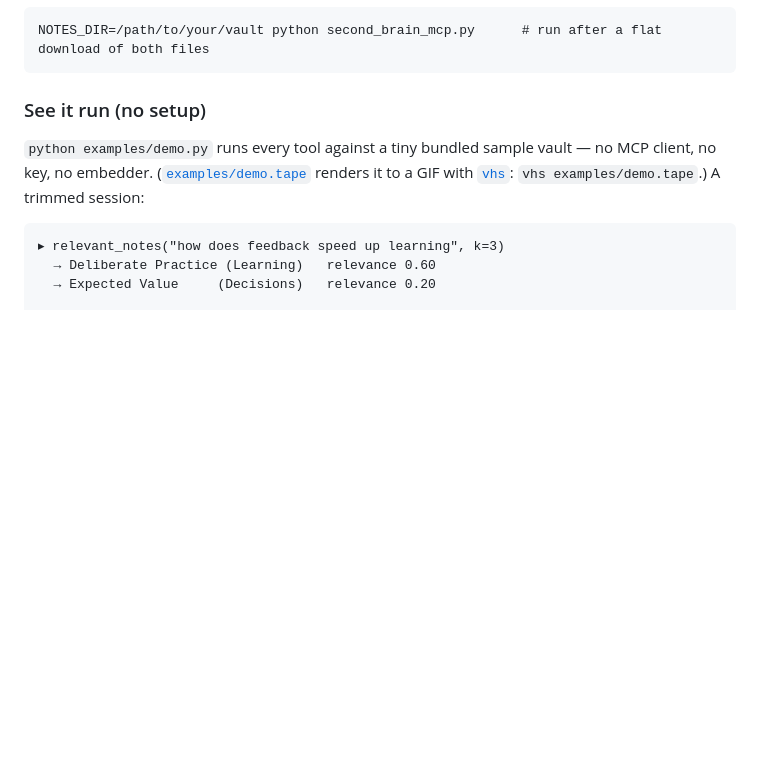
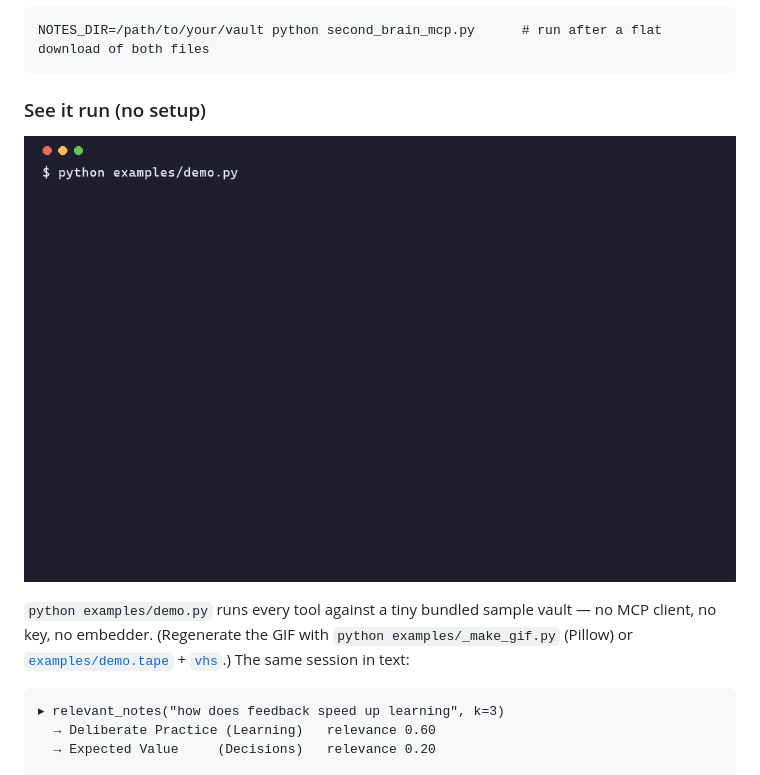
Before and after one commit to DanceNitra/agora, a Markdown page: mnemo/README.md, the part around the change. Drawn GitHub-style; pictures changed too: examples/demo.gif (added); blank space fills up the shorter version.

````diff
--- a/mnemo/README.md
+++ b/mnemo/README.md
@@ -160,9 +160,12 @@ NOTES_DIR=/path/to/your/vault python second_brain_mcp.py      # run after a flat
 
 ### See it run (no setup)
 
+![second_brain demo — your notes, thinking](../examples/demo.gif)
+
 `python examples/demo.py` runs every tool against a tiny bundled sample vault — no MCP client, no
-key, no embedder. ([`examples/demo.tape`](../examples/demo.tape) renders it to a GIF with
-[`vhs`](https://github.com/charmbracelet/vhs): `vhs examples/demo.tape`.) A trimmed session:
+key, no embedder. (Regenerate the GIF with `python examples/_make_gif.py` (Pillow) or
+[`examples/demo.tape`](../examples/demo.tape) + [`vhs`](https://github.com/charmbracelet/vhs).)
+The same session in text:
 
 ```text
 ▸ relevant_notes("how does feedback speed up learning", k=3)
````
Also changed, not shown: 1 other file.
